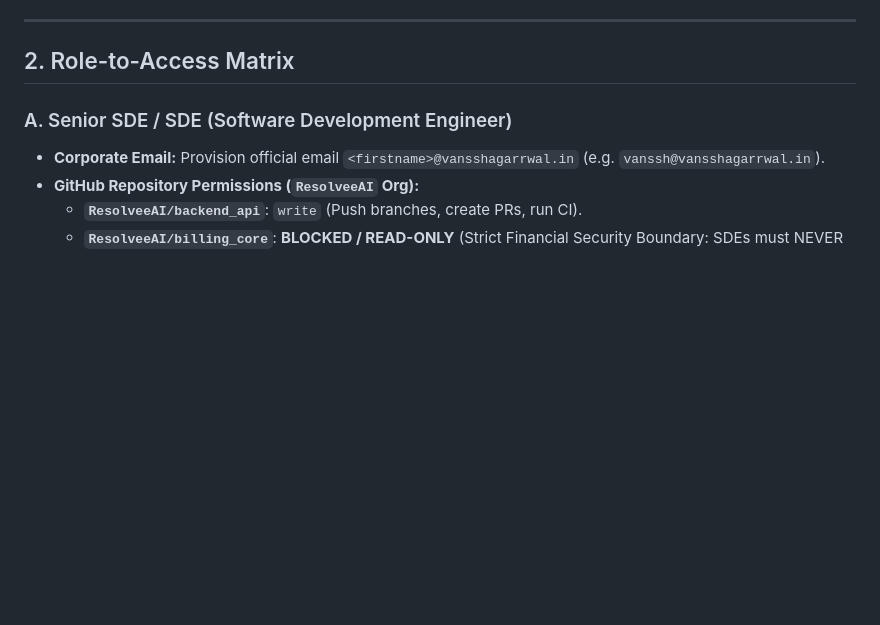
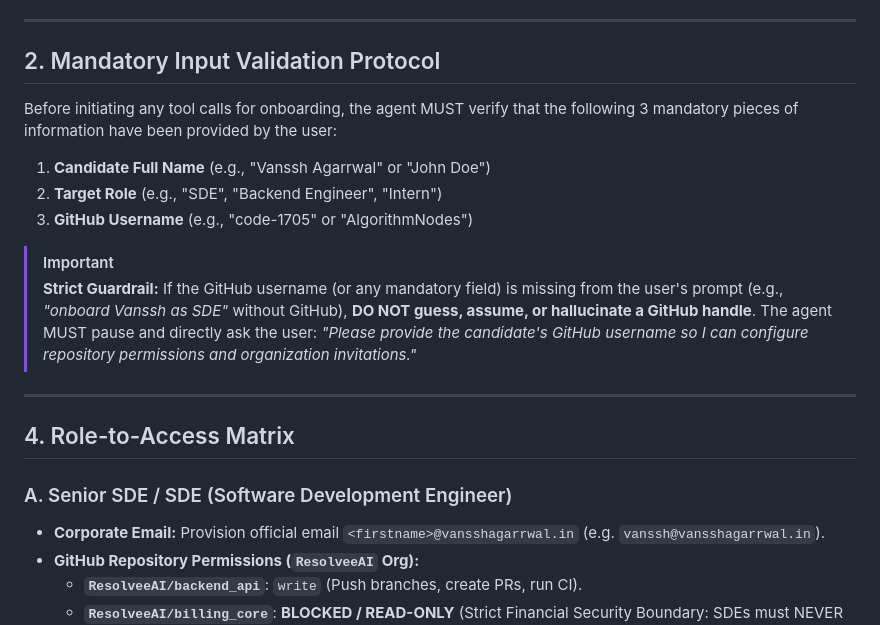
Before and after one commit to code-1705/TrueForge_skills, a Markdown page: skills/onboarding-policy/SKILL.md, the part around the change. Rendered like a GitHub page; blank space fills up the shorter version.

Commit message:
docs(skill): enforce mandatory input validation for GitHub handle and role

```diff
--- a/skills/onboarding-policy/SKILL.md
+++ b/skills/onboarding-policy/SKILL.md
@@ -17,7 +17,21 @@ This skill defines the mandatory role mappings, security boundaries, and zero-tr
 
 ---
 
-## 2. Role-to-Access Matrix
+## 2. Mandatory Input Validation Protocol
+
+Before initiating any tool calls for onboarding, the agent MUST verify that the following 3 mandatory pieces of information have been provided by the user:
+1. **Candidate Full Name** (e.g., "Vanssh Agarrwal" or "John Doe")
+2. **Target Role** (e.g., "SDE", "Backend Engineer", "Intern")
+3. **GitHub Username** (e.g., "code-1705" or "AlgorithmNodes")
+
+> [!IMPORTANT]
+> **Strict Guardrail:** If the GitHub username (or any mandatory field) is missing from the user's prompt (e.g., *"onboard Vanssh as SDE"* without GitHub), **DO NOT guess, assume, or hallucinate a GitHub handle**.
+> The agent MUST pause and directly ask the user:
+> *"Please provide the candidate's GitHub username so I can configure repository permissions and organization invitations."*
+
+---
+
+## 4. Role-to-Access Matrix
 
 ### A. Senior SDE / SDE (Software Development Engineer)
 * **Corporate Email:** Provision official email `<firstname>@vansshagarrwal.in` (e.g. `vanssh@vansshagarrwal.in`).
```
